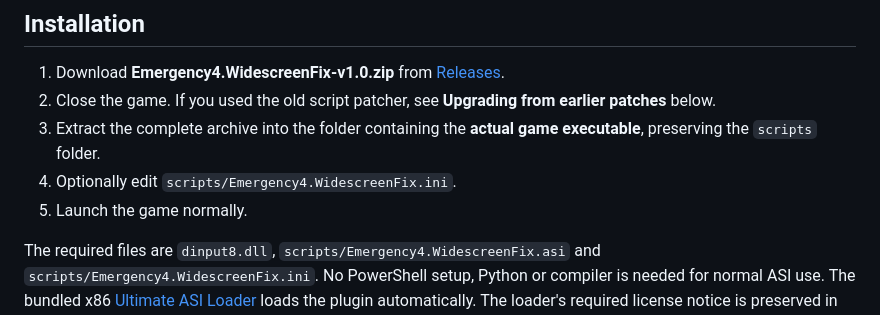
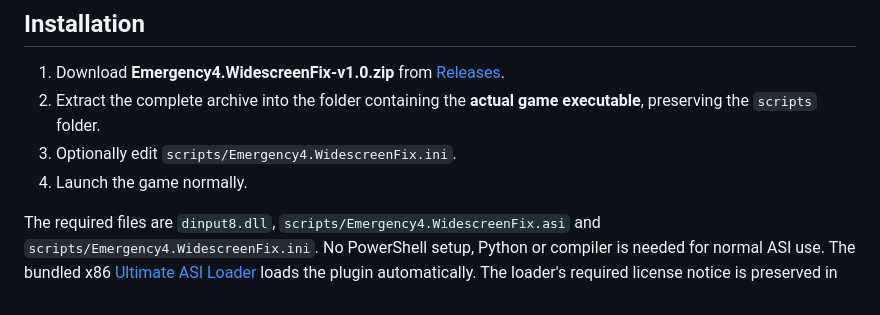
Before and after one commit to Simorss/OldGamesFixes, a Markdown page: Emergency4/README.md, the part around the change. Rendered like a GitHub page.

```diff
--- a/Emergency4/README.md
+++ b/Emergency4/README.md
@@ -27,10 +27,9 @@ horizontal field of view while preserving the original vertical field of view.
 
 1. Download **Emergency4.WidescreenFix-v1.0.zip** from
    [Releases](https://github.com/Simorss/OldGamesFixes/releases/tag/emergency4).
-2. Close the game. If you used the old script patcher, see **Upgrading from earlier patches** below.
-3. Extract the complete archive into the folder containing the **actual game executable**, preserving the `scripts` folder.
-4. Optionally edit `scripts/Emergency4.WidescreenFix.ini`.
-5. Launch the game normally.
+2. Extract the complete archive into the folder containing the **actual game executable**, preserving the `scripts` folder.
+3. Optionally edit `scripts/Emergency4.WidescreenFix.ini`.
+4. Launch the game normally.
 
 The required files are `dinput8.dll`, `scripts/Emergency4.WidescreenFix.asi`
 and `scripts/Emergency4.WidescreenFix.ini`. No PowerShell setup, Python or
```
